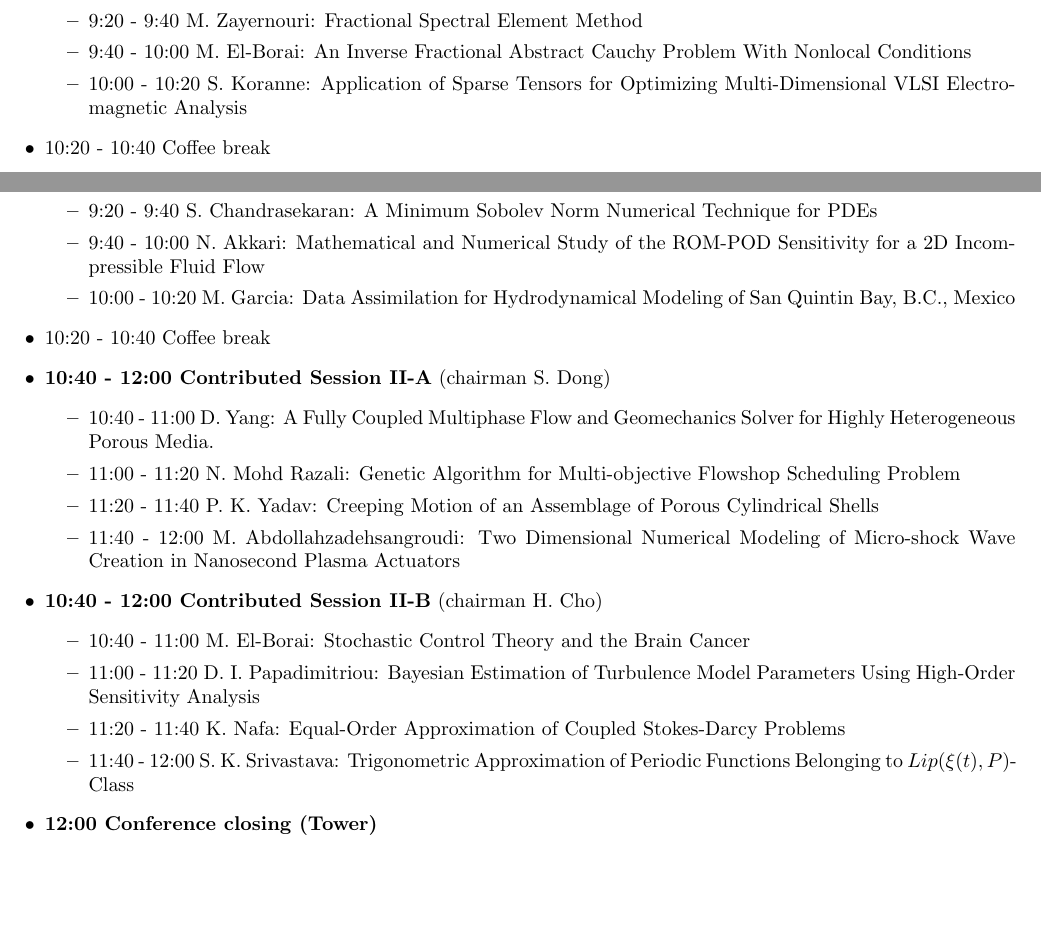
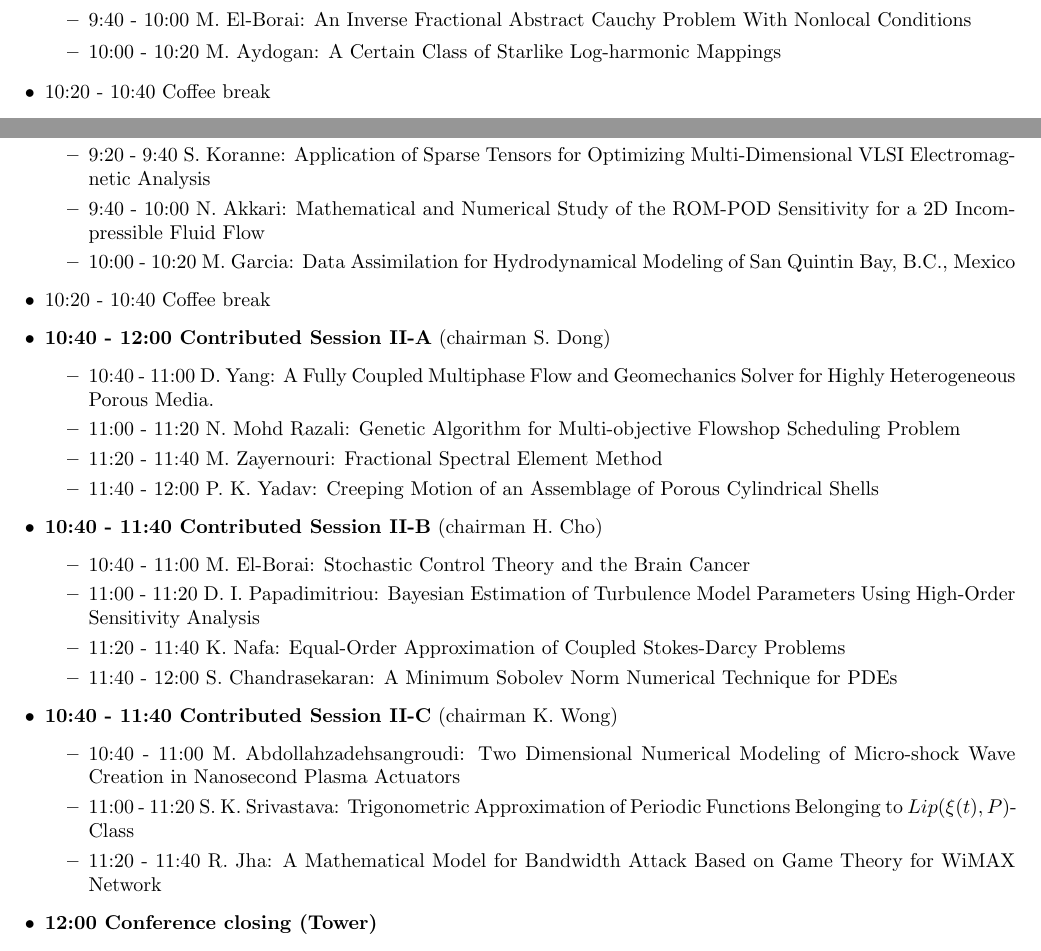
Before and after one commit to solin/program, a LaTeX document (program/program-femtec2013.tex): two parts of pages 7 and 9 of 9, joined at a grey line, cut so that both start at the same text, the shorter picture padded with empty space. Compiled offline with pdfLaTeX.

Commit message:
changes according to emails

```diff
--- a/program/program-femtec2013.tex
+++ b/program/program-femtec2013.tex
@@ -250,9 +252,9 @@
     \item {\bf 9:00 - 10:20 Contributed Session I-C} (chairman C. Basting)
   \begin{itemize}
     \item 9:00 - 9:20 {Y. Gorb}: {Discrete Network Approximation for Dirichlet-to-Neumann Map for High Contrast Problems} % want be on Thursday
-    \item 9:20 - 9:40 {M. Zayernouri}: {Fractional Spectral Element Method}
+    \item 9:20 - 9:40 {F. Vignati}: {Numerical Investigation on the Reshaping of Cylindrical Converging Shocks in Real Gas by Means of Aerodynamic Obstacles}
     \item 9:40 - 10:00 {M. El-Borai}: {An Inverse Fractional Abstract Cauchy Problem With Nonlocal Conditions}
-    \item 10:00 - 10:20 {S. Koranne}: {Application of Sparse Tensors for Optimizing Multi-Dimensional VLSI Electromagnetic Analysis}
+    \item 10:00 - 10:20 {M. Aydogan}: {A Certain Class of Starlike Log-harmonic Mappings}
   \end{itemize}
   \item 10:20 - 10:40 Coffee break
   \item {\bf 10:40 - 12:00 Contributed Session II-A} (chairman M. Neda)
@@ -345,7 +347,7 @@
     \item {\bf 9:00 - 10:20 Contributed Session I-C} (chairman J. Heys)
   \begin{itemize}
     \item 9:00 - 9:20 {J. Novak}: {On Integration of Synthesized Microstructural Enrichment Functions in Partition of Unity and Trefftz Method}
-    \item 9:20 - 9:40 {S. Chandrasekaran}: {A Minimum Sobolev Norm Numerical Technique for PDEs} % want be on Thursday or Friday
+    \item 9:20 - 9:40 {S. Koranne}: {Application of Sparse Tensors for Optimizing Multi-Dimensional VLSI Electromagnetic Analysis}
     \item 9:40 - 10:00 {N. Akkari}: {Mathematical and Numerical Study of the ROM-POD Sensitivity for a 2D Incompressible Fluid Flow}
     \item 10:00 - 10:20 {M. Garcia}: {Data Assimilation for Hydrodynamical Modeling of San Quintin Bay, B.C., Mexico}
   \end{itemize}
@@ -354,23 +356,23 @@
   \begin{itemize}
     \item 10:40 - 11:00 {D. Yang}: {A Fully Coupled Multiphase Flow and Geomechanics Solver for Highly Heterogeneous Porous Media.} % want be on Friday
     \item 11:00 - 11:20 {N. Mohd Razali}: {Genetic Algorithm for Multi-objective Flowshop Scheduling Problem} % want be on Friday
-    \item 11:20 - 11:40 {P. K. Yadav}: {Creeping Motion of an Assemblage of Porous Cylindrical Shells}
-    \item 11:40 - 12:00 {M. Abdollahzadehsangroudi}: {Two Dimensional Numerical Modeling of Micro-shock Wave Creation in Nanosecond Plasma Actuators}
+    \item 11:20 - 11:40 {M. Zayernouri}: {Fractional Spectral Element Method}
+    \item 11:40 - 12:00 {P. K. Yadav}: {Creeping Motion of an Assemblage of Porous Cylindrical Shells}
   \end{itemize}
-  \item {\bf 10:40 - 12:00 Contributed Session II-B} (chairman H. Cho)
+  \item {\bf 10:40 - 11:40 Contributed Session II-B} (chairman H. Cho)
   \begin{itemize}
     \item 10:40 - 11:00 {M. El-Borai}: {Stochastic Control Theory and the Brain Cancer}
     \item 11:00 - 11:20 {D. I. Papadimitriou}: {Bayesian Estimation of Turbulence Model Parameters Using High-Order Sensitivity Analysis}
     \item 11:20 - 11:40 {K. Nafa}: {Equal-Order Approximation of Coupled Stokes-Darcy Problems}
-    \item 11:40 - 12:00 {S. K. Srivastava}: {Trigonometric Approximation of Periodic Functions Belonging to $Lip(\xi(t), P)$- Class}
+    \item 11:40 - 12:00 {S. Chandrasekaran}: {A Minimum Sobolev Norm Numerical Technique for PDEs} % want be on Thursday or Friday
   \end{itemize}
-%  \item {\bf 10:40 - 11:40 Contributed Session II-C} (chairman K. Wong)
-%  \begin{itemize}
-%    \item 10:40 - 11:00
-%    \item 11:00 - 11:20
-%    \item 11:20 - 11:40
+  \item {\bf 10:40 - 11:40 Contributed Session II-C} (chairman K. Wong)
+  \begin{itemize}
+    \item 10:40 - 11:00 {M. Abdollahzadehsangroudi}: {Two Dimensional Numerical Modeling of Micro-shock Wave Creation in Nanosecond Plasma Actuators}
+    \item 11:00 - 11:20 {S. K. Srivastava}: {Trigonometric Approximation of Periodic Functions Belonging to $Lip(\xi(t), P)$- Class}
+    \item 11:20 - 11:40 {R. Jha}: {A Mathematical Model for Bandwidth Attack Based on Game Theory for WiMAX Network}
 %    \item 11:40 - 12:00
-%  \end{itemize}
+  \end{itemize}
   \item {\bf 12:00 Conference closing (Tower)}
   \item 12:15 - 14:00 Lunch
 \newpage
```
Also changed, not shown: program/program-femtec2013.tex (21 more changed lines).
